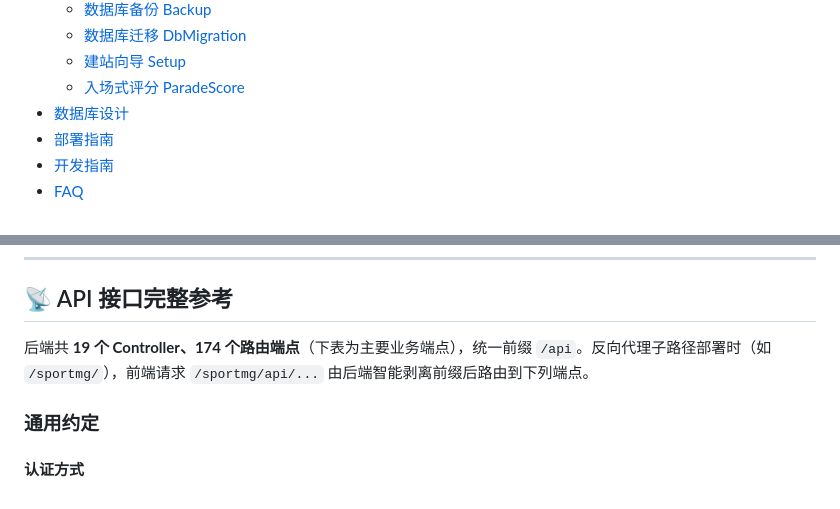
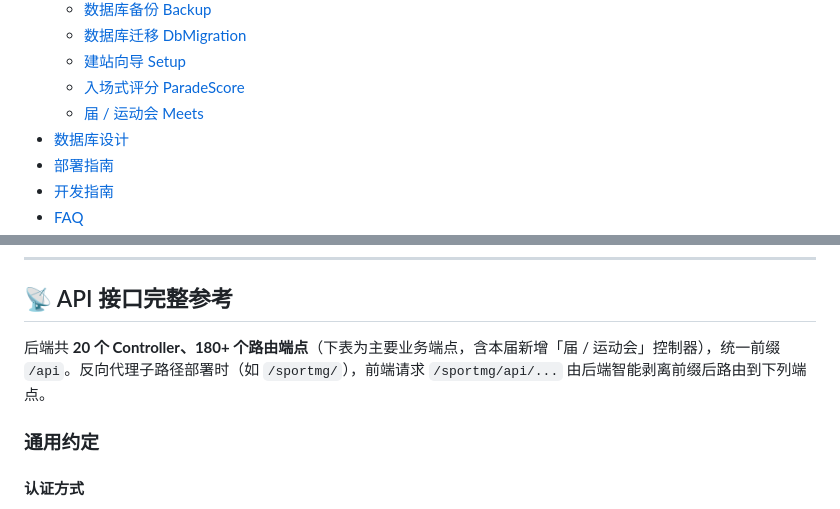
Before and after one commit to HerryABU/SmartSportsArrange, a Markdown page: README.md, 2 parts joined by grey strips. GitHub-like rendering.

```diff
--- a/README.md
+++ b/README.md
@@ -46,6 +46,7 @@
   - [数据库迁移 DbMigration](#17-数据库迁移-dbmigration)
   - [建站向导 Setup](#18-建站向导-setup)
   - [入场式评分 ParadeScore](#19-入场式评分-paradescore)
+  - [届 / 运动会 Meets](#20-届--运动会-meets)
 - [数据库设计](#-数据库设计)
 - [部署指南](#-部署指南)
 - [开发指南](#-开发指南)
@@ -459,7 +460,7 @@ Step 6: 结果验证 → 保存（支持版本回滚）
 
 ## 📡 API 接口完整参考
 
-后端共 **19 个 Controller、174 个路由端点**（下表为主要业务端点），统一前缀 `/api`。反向代理子路径部署时（如 `/sportmg/`），前端请求 `/sportmg/api/...` 由后端智能剥离前缀后路由到下列端点。
+后端共 **20 个 Controller、180+ 个路由端点**（下表为主要业务端点，含本届新增「届 / 运动会」控制器），统一前缀 `/api`。反向代理子路径部署时（如 `/sportmg/`），前端请求 `/sportmg/api/...` 由后端智能剥离前缀后路由到下列端点。
 
 ### 通用约定
 
```
Also changed, not shown: other parts of README.md (+31 -6 lines).
